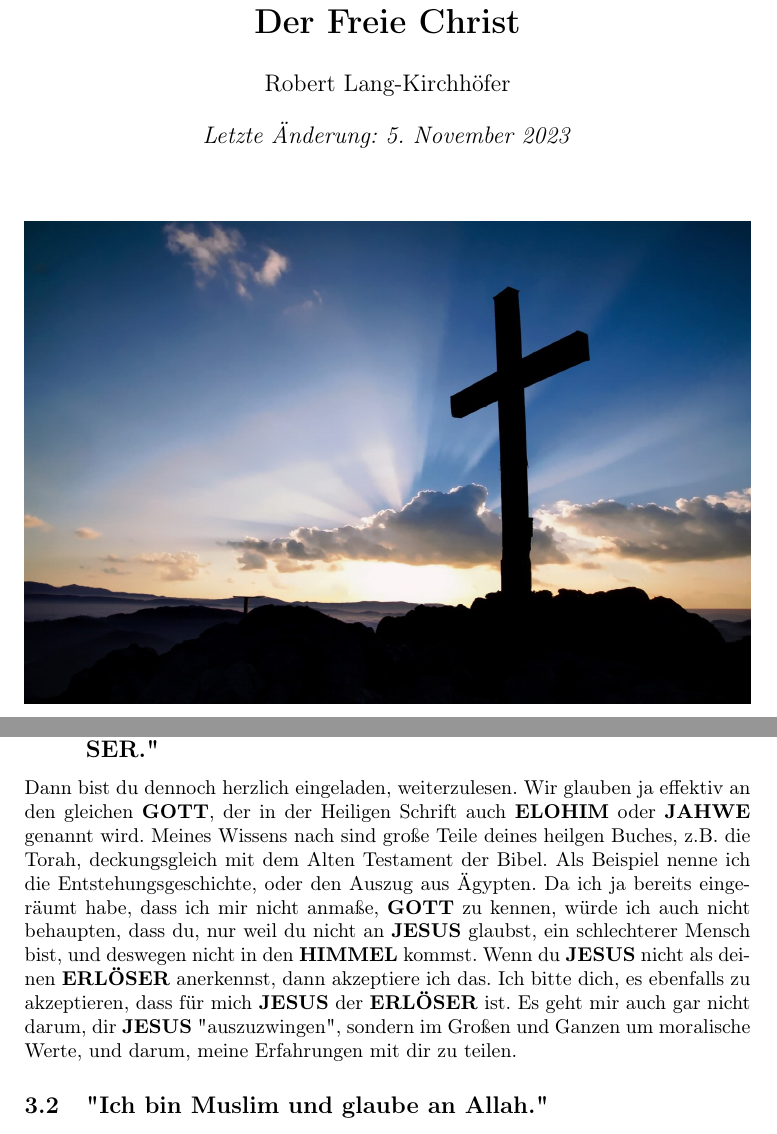
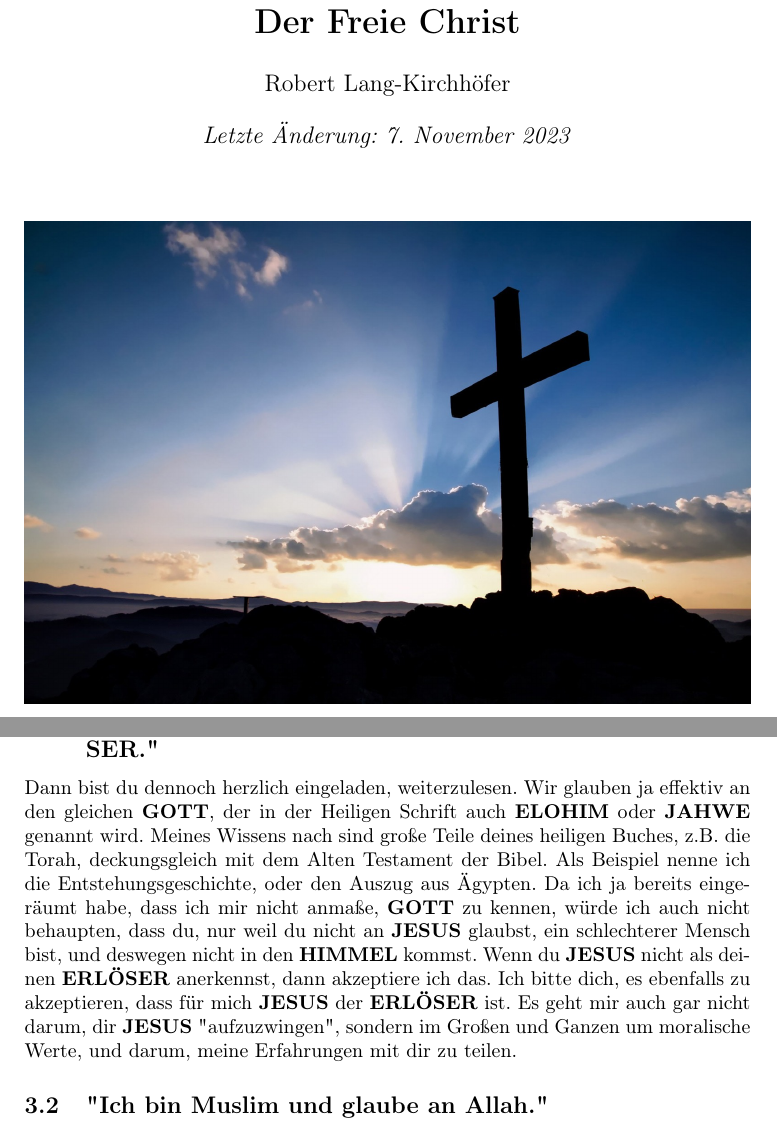
Before and after one commit to DerRobert-28/Der-Freie-Christ, a LaTeX document (src/Der Freie Christ.tex): two parts of pages 1 and 9 of 49, joined at a grey line, cut so that both start at the same text. Compiled offline with pdfLaTeX.

Commit message:
typo correction

```diff
--- a/src/Der Freie Christ.tex
+++ b/src/Der Freie Christ.tex
@@ -88,7 +88,7 @@
 
 \title{\textbf{Der Freie Christ}}
 \author{Robert Lang-Kirchh\"ofer}
-\date{\textit{Letzte \"Anderung: 5. November 2023}}
+\date{\textit{Letzte \"Anderung: 7. November 2023}}
 
 \begin{document}
 	\setlength{\parindent}{0mm}
@@ -288,7 +288,7 @@
 		weiterzulesen.
 		Wir glauben ja effektiv an den gleichen {\Gott},
 		der in der Heiligen Schrift auch {\Elohim} oder {\Jahwe} genannt wird.
-		Meines Wissens nach sind gro{\ss}e Teile deines heilgen Buches,
+		Meines Wissens nach sind gro{\ss}e Teile deines heiligen Buches,
 		z.B. die Torah,
 		deckungsgleich mit dem Alten Testament der Bibel.
 		Als Beispiel nenne ich die Entstehungsgeschichte,
@@ -307,7 +307,7 @@
 		es ebenfalls zu akzeptieren,
 		dass f\"ur mich {\Jesus} der {\Erloeser} ist.
 		Es geht mir auch gar nicht darum,
-		dir {\Jesus} \q{auszuzwingen},
+		dir {\Jesus} \q{aufzuzwingen},
 		sondern im Gro{\ss}en und Ganzen um moralische Werte,
 		und darum,
 		meine Erfahrungen mit dir zu teilen.
```
Also changed, not shown: src/The Free Christian.tex (+1 -1 lines), src/Der Freie Christ.pdf, src/The Free Christian.pdf, 3 other files.
